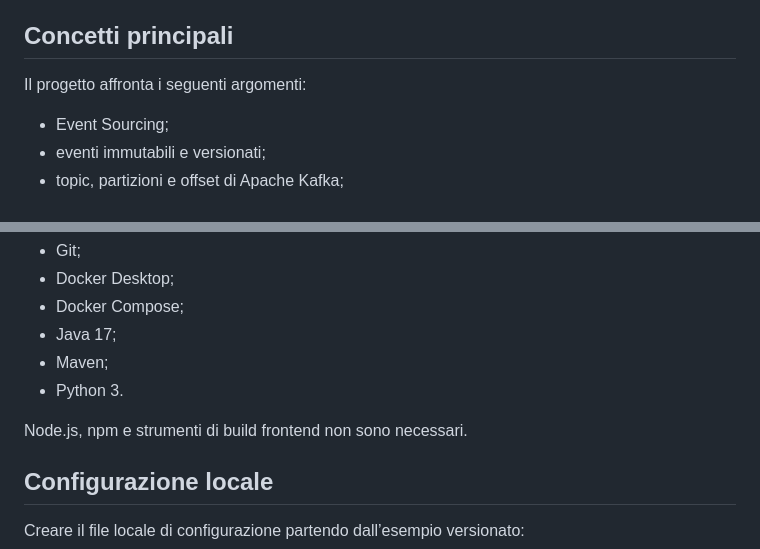
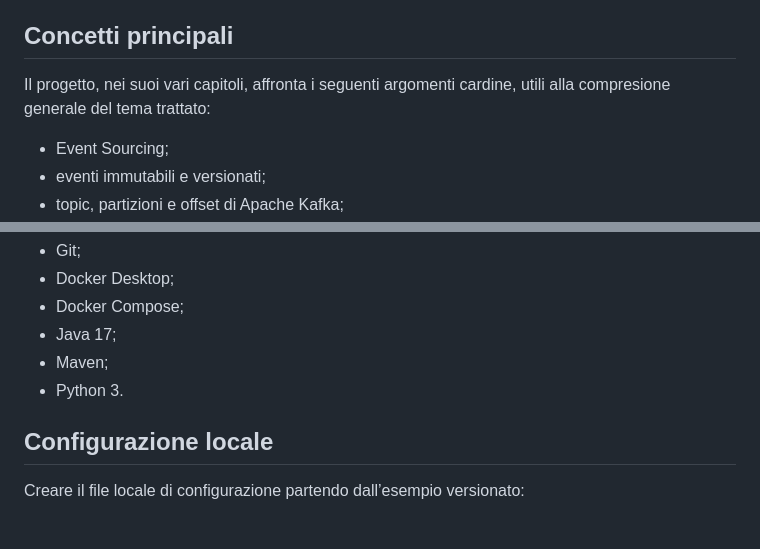
Before and after one commit to lfacchielli/orderflow-event-sourcing, a Markdown page: README.md, 2 parts joined by grey strips. Rendered like a GitHub page; blank space fills up the shorter version.

```diff
--- a/README.md
+++ b/README.md
@@ -53,7 +51,7 @@ La stessa cronologia può essere utilizzata per ottenere:
 
 ## Concetti principali
 
-Il progetto affronta i seguenti argomenti:
+Il progetto, nei suoi vari capitoli, affronta i seguenti argomenti cardine, utili alla compresione generale del tema trattato:
 
 - Event Sourcing;
 - eventi immutabili e versionati;
@@ -138,8 +136,6 @@ Per eseguire il progetto sono richiesti:
 - Java 17;
 - Maven;
 - Python 3.
-
-Node.js, npm e strumenti di build frontend non sono necessari.
 
 ## Configurazione locale
 
```
Also changed, not shown: other parts of README.md (+7 -6 lines).
